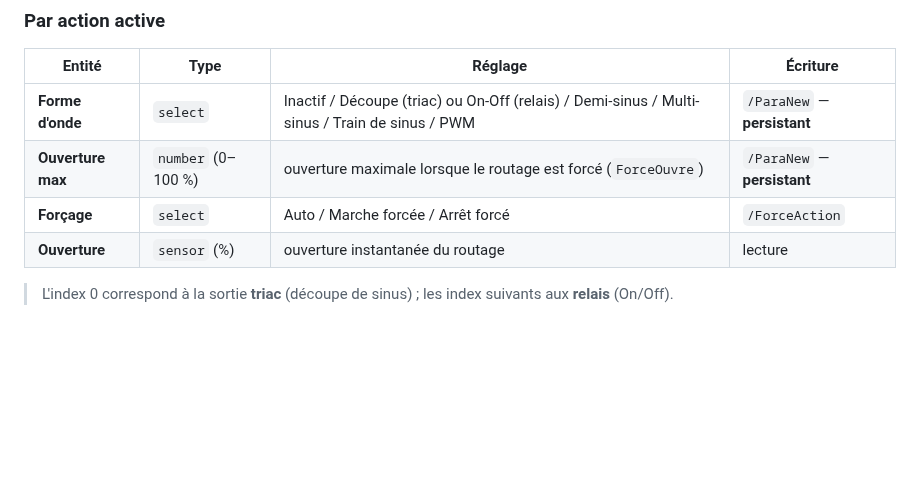
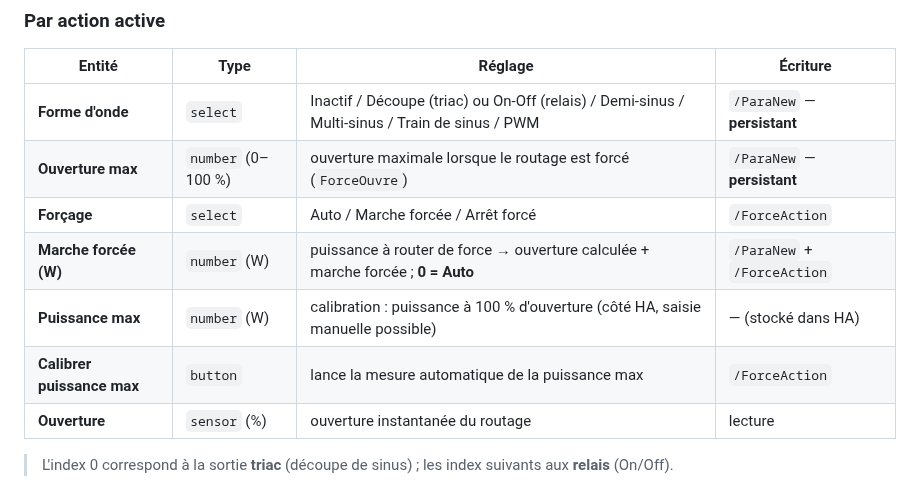
Before and after one commit to PMSSI/Integration-f1atb, a Markdown page: README.md, the part around one of its changes. GitHub-like rendering; blank space fills up the shorter version.

```diff
--- a/README.md
+++ b/README.md
@@ -54,6 +56,9 @@ interactive** qui suit le thème de votre interface.
 | **Forme d'onde** | `select` | Inactif / Découpe (triac) ou On-Off (relais) / Demi-sinus / Multi-sinus / Train de sinus / PWM | `/ParaNew` — **persistant** |
 | **Ouverture max** | `number` (0–100 %) | ouverture maximale lorsque le routage est forcé (`ForceOuvre`) | `/ParaNew` — **persistant** |
 | **Forçage** | `select` | Auto / Marche forcée / Arrêt forcé | `/ForceAction` |
+| **Marche forcée (W)** | `number` (W) | puissance à router de force → ouverture calculée + marche forcée ; **0 = Auto** | `/ParaNew` + `/ForceAction` |
+| **Puissance max** | `number` (W) | calibration : puissance à 100 % d'ouverture (côté HA, saisie manuelle possible) | — (stocké dans HA) |
+| **Calibrer puissance max** | `button` | lance la mesure automatique de la puissance max | `/ForceAction` |
 | **Ouverture** | `sensor` (%) | ouverture instantanée du routage | lecture |
 
 > L'index 0 correspond à la sortie **triac** (découpe de sinus) ; les index suivants aux **relais** (On/Off).
```
Also changed, not shown: other parts of README.md (+20 -0 lines), docs/card-dark.png, docs/card-light.png, 7 other files.
